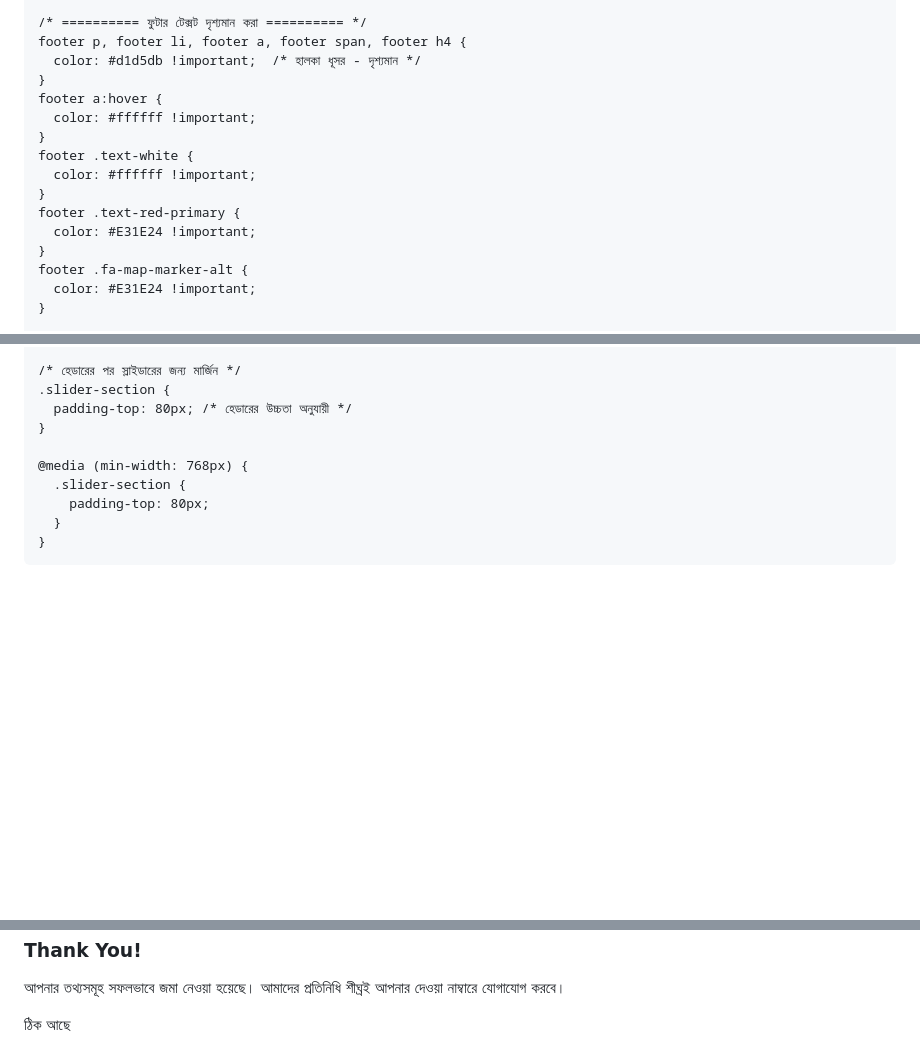
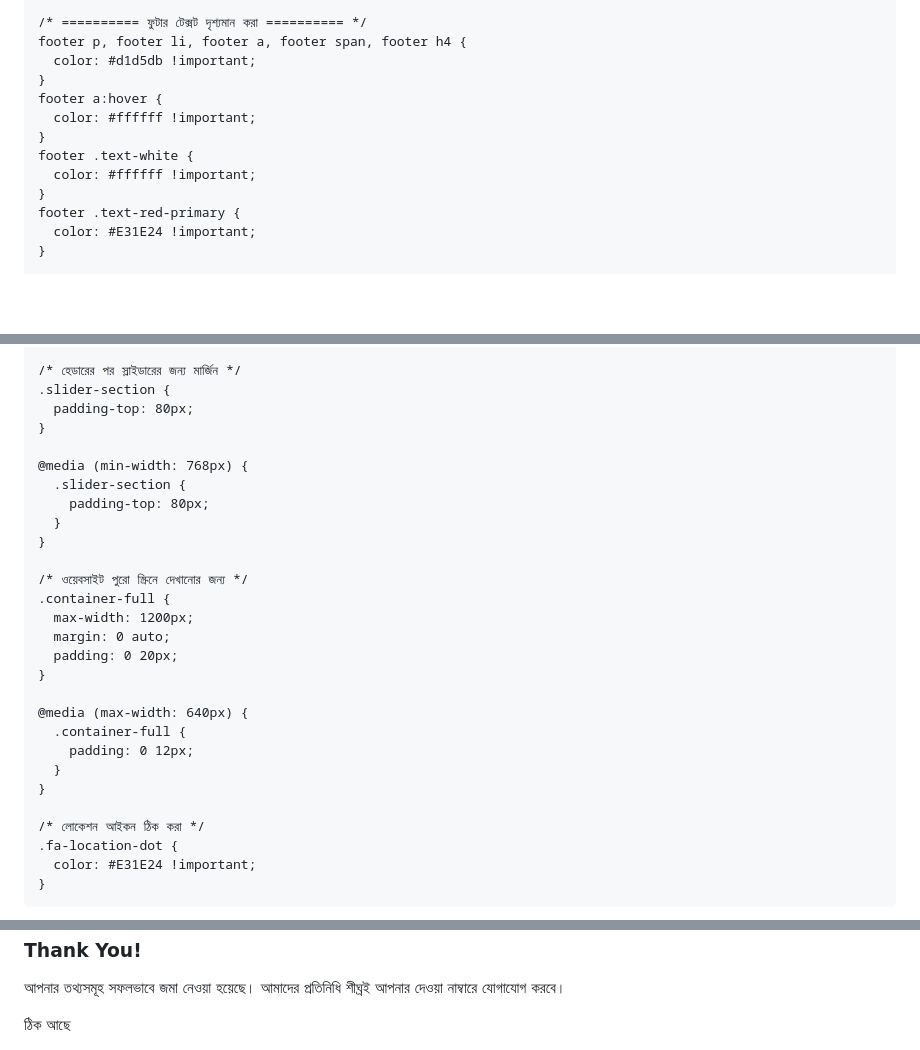
Before and after one commit to ssnetworkit24/sswifi, a Markdown page: README.md, 3 parts joined by grey strips. Drawn GitHub-style; blank space fills up the shorter version.

```diff
--- a/README.md
+++ b/README.md
@@ -69,7 +69,7 @@
 
     /* ========== ফুটার টেক্সট দৃশ্যমান করা ========== */
     footer p, footer li, footer a, footer span, footer h4 {
-      color: #d1d5db !important;  /* হালকা ধূসর - দৃশ্যমান */
+      color: #d1d5db !important;
     }
     footer a:hover {
       color: #ffffff !important;
@@ -78,9 +78,6 @@
       color: #ffffff !important;
     }
     footer .text-red-primary {
-      color: #E31E24 !important;
-    }
-    footer .fa-map-marker-alt {
       color: #E31E24 !important;
     }
 
@@ -370,13 +367,31 @@
 
     /* হেডারের পর স্লাইডারের জন্য মার্জিন */
     .slider-section {
-      padding-top: 80px; /* হেডারের উচ্চতা অনুযায়ী */
+      padding-top: 80px;
     }
 
     @media (min-width: 768px) {
       .slider-section {
         padding-top: 80px;
       }
+    }
+
+    /* ওয়েবসাইট পুরো স্ক্রিনে দেখানোর জন্য */
+    .container-full {
+      max-width: 1200px;
+      margin: 0 auto;
+      padding: 0 20px;
+    }
+
+    @media (max-width: 640px) {
+      .container-full {
+        padding: 0 12px;
+      }
+    }
+
+    /* লোকেশন আইকন ঠিক করা */
+    .fa-location-dot {
+      color: #E31E24 !important;
     }
   </style>
 </head>
@@ -800,10 +840,8 @@
     let currentIndex = 0;
     let autoSlideInterval;
 
-    // ডটস
     const dots = document.querySelectorAll('.dot');
 
-    // আপডেট স্লাইড
     function updateSlider(index) {
       if (index < 0) index = totalSlides - 1;
       if (index >= totalSlides) index = 0;
@@ -811,29 +849,24 @@
       const offset = -currentIndex * 100;
       sliderWrapper.style.transform = `translateX(${offset}%)`;
 
-      // ডট আপডেট
       dots.forEach((dot, i) => {
         dot.classList.toggle('active', i === currentIndex);
       });
     }
 
-    // পরবর্তী স্লাইড
     function nextSlide() {
       updateSlider(currentIndex + 1);
     }
 
-    // আগের স্লাইড
     function prevSlide() {
       updateSlider(currentIndex - 1);
     }
 
-    // অটো প্লে শুরু
     function startAutoSlide() {
       stopAutoSlide();
       autoSlideInterval = setInterval(nextSlide, 4000);
     }
 
-    // অটো প্লে থামা
     function stopAutoSlide() {
       if (autoSlideInterval) {
         clearInterval(autoSlideInterval);
@@ -841,16 +874,14 @@
       }
     }
 
-    // ডট ক্লিক
     dots.forEach((dot) => {
       dot.addEventListener('click', function() {
         const index = parseInt(this.getAttribute('data-index'));
         updateSlider(index);
-        startAutoSlide(); // রিসেট টাইমার
+        startAutoSlide();
       });
     });
 
-    // বাটন ইভেন্ট
     document.getElementById('nextBtn').addEventListener('click', () => {
       nextSlide();
       startAutoSlide();
@@ -861,7 +892,6 @@
       startAutoSlide();
     });
 
-    // টাচ/সোয়াইপ সাপোর্ট
     let touchStartX = 0;
     let touchEndX = 0;
 
@@ -884,11 +914,9 @@
       }
     }, { passive: true });
 
-    // মাউসের উপর হোভার করলে অটো প্লে থামবে
     sliderContainer.addEventListener('mouseenter', stopAutoSlide);
     sliderContainer.addEventListener('mouseleave', startAutoSlide);
 
-    // শুরু করুন
     updateSlider(0);
     startAutoSlide();
 
```
Also changed, not shown: other parts of README.md (+37 -12 lines).
